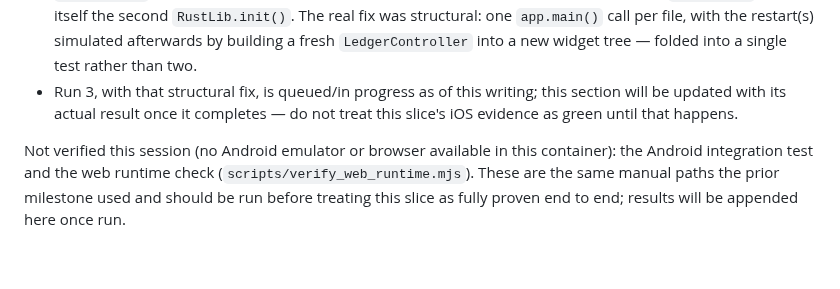
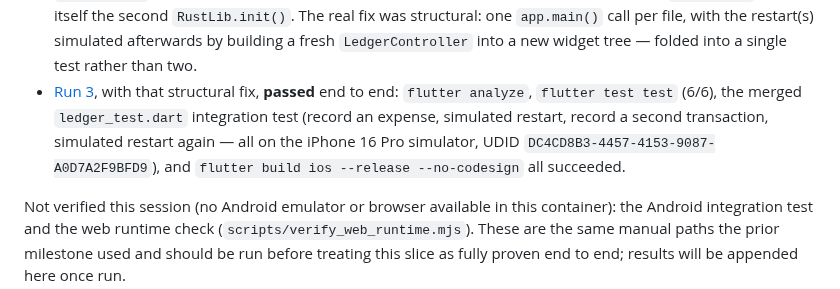
Before and after one commit to arsalmurad/cash-app, a Markdown page: docs/PHASE1-PROGRESS.md, the part around the change. Rendered like a GitHub page; blank space fills up the shorter version.

Commit message:
Record the passing Phase 1 iOS CI run
Run 3 (36250177072), with the structural test fix, passed end to end on a
real iPhone 16 Pro simulator: analyze, flutter test, the merged
integration test (record, restart, record, restart again), and the
unsigned release build.

Co-Authored-By: Claude Sonnet 5 <noreply@anthropic.com>
Claude-Session: https://claude.ai/code/session_01UAsypHxQgDZvBQSK6nCpzJ

```diff
--- a/docs/PHASE1-PROGRESS.md
+++ b/docs/PHASE1-PROGRESS.md
@@ -90,9 +90,13 @@ and host-only `flutter test` could not:
   `app.main()` call per file, with the restart(s) simulated afterwards by
   building a fresh `LedgerController` into a new widget tree — folded into a
   single test rather than two.
-- Run 3, with that structural fix, is queued/in progress as of this writing;
-  this section will be updated with its actual result once it completes —
-  do not treat this slice's iOS evidence as green until that happens.
+- [Run 3](https://github.com/arsalmurad/cash-app/actions/runs/36250177072),
+  with that structural fix, **passed** end to end: `flutter analyze`,
+  `flutter test test` (6/6), the merged `ledger_test.dart` integration test
+  (record an expense, simulated restart, record a second transaction,
+  simulated restart again — all on the iPhone 16 Pro simulator, UDID
+  `DC4CD8B3-4457-4153-9087-A0D7A2F9BFD9`), and
+  `flutter build ios --release --no-codesign` all succeeded.
 
 Not verified this session (no Android emulator or browser available in this
 container): the Android integration test and the web runtime check
```
